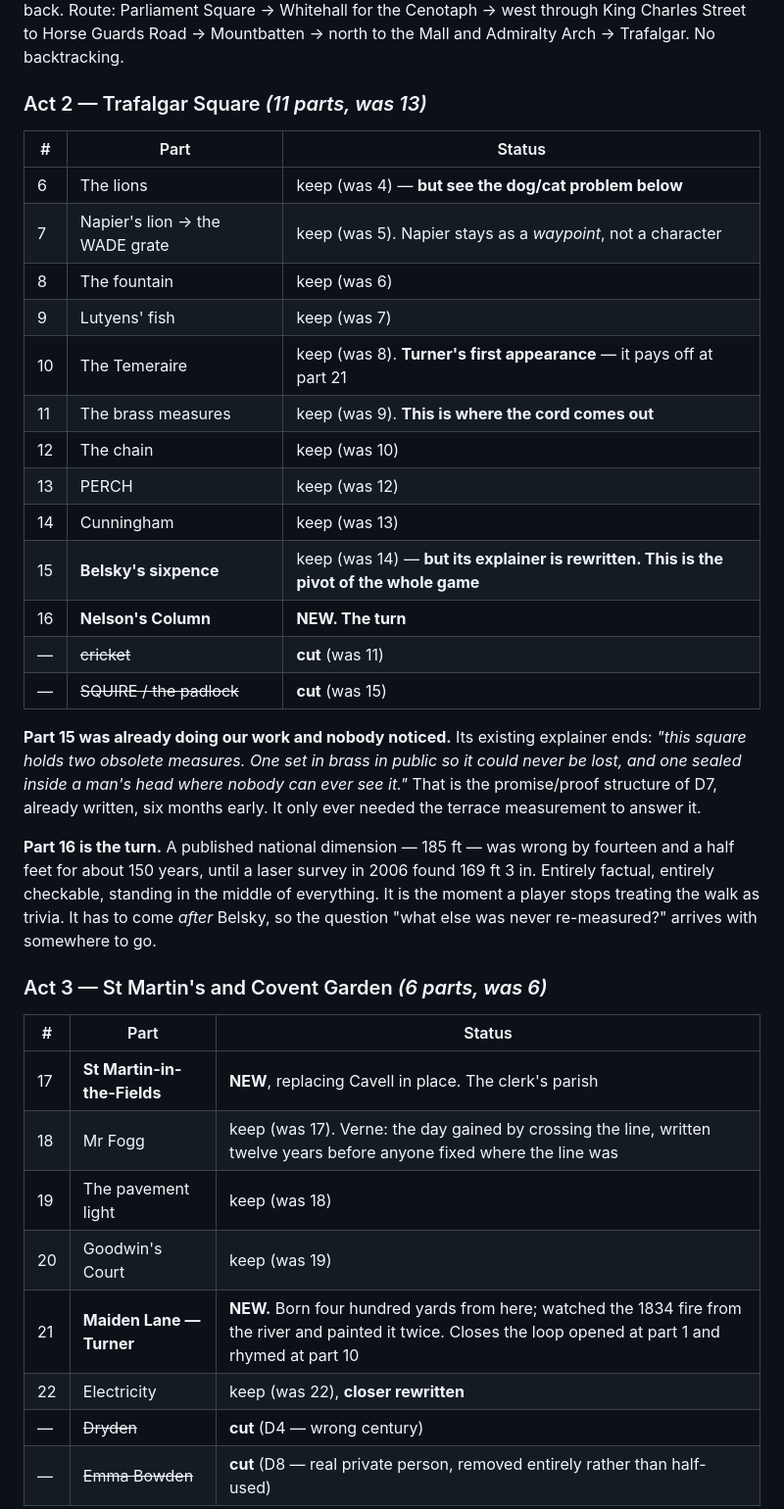
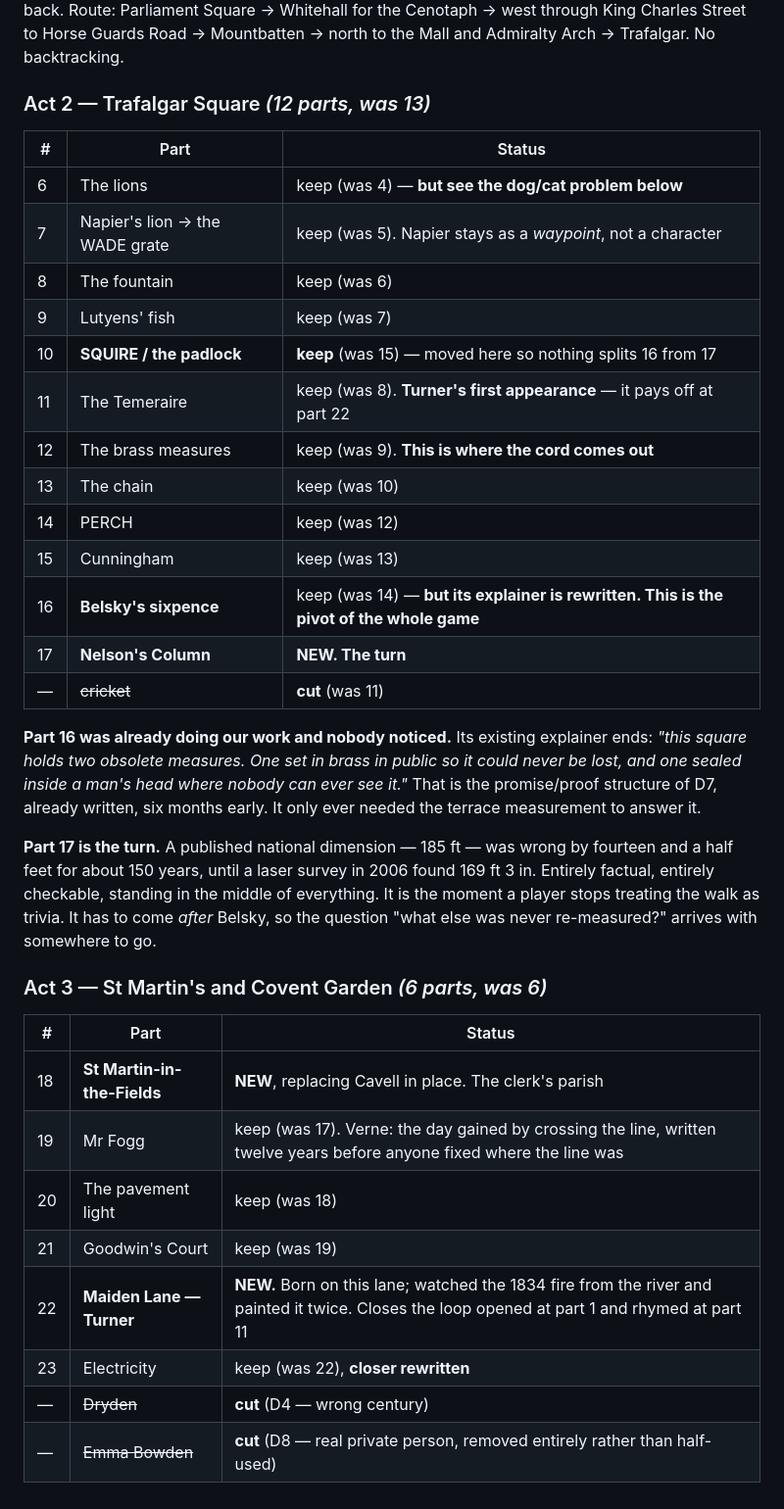
Before and after one commit to jwghopkins-lab/Fedora, a Markdown page: docs/narrative/ROUTE.md, the part around one of its changes. Shown at 98% size. GitHub-like rendering.

```diff
--- a/docs/narrative/ROUTE.md
+++ b/docs/narrative/ROUTE.md
@@ -47,7 +110,7 @@ back. Route: Parliament Square → Whitehall for the Cenotaph → west through K
 Charles Street to Horse Guards Road → Mountbatten → north to the Mall and
 Admiralty Arch → Trafalgar. No backtracking.
 
-### Act 2 — Trafalgar Square *(11 parts, was 13)*
+### Act 2 — Trafalgar Square *(12 parts, was 13)*
 
 | # | Part | Status |
 |---|---|---|
@@ -55,24 +118,24 @@ Admiralty Arch → Trafalgar. No backtracking.
 | 7 | Napier's lion → the WADE grate | keep (was 5). Napier stays as a *waypoint*, not a character |
 | 8 | The fountain | keep (was 6) |
 | 9 | Lutyens' fish | keep (was 7) |
-| 10 | The Temeraire | keep (was 8). **Turner's first appearance** — it pays off at part 21 |
-| 11 | The brass measures | keep (was 9). **This is where the cord comes out** |
-| 12 | The chain | keep (was 10) |
-| 13 | PERCH | keep (was 12) |
-| 14 | Cunningham | keep (was 13) |
-| 15 | **Belsky's sixpence** | keep (was 14) — **but its explainer is rewritten. This is the pivot of the whole game** |
-| 16 | **Nelson's Column** | **NEW. The turn** |
+| 10 | **SQUIRE / the padlock** | **keep** (was 15) — moved here so nothing splits 16 from 17 |
+| 11 | The Temeraire | keep (was 8). **Turner's first appearance** — it pays off at part 22 |
+| 12 | The brass measures | keep (was 9). **This is where the cord comes out** |
+| 13 | The chain | keep (was 10) |
+| 14 | PERCH | keep (was 12) |
+| 15 | Cunningham | keep (was 13) |
+| 16 | **Belsky's sixpence** | keep (was 14) — **but its explainer is rewritten. This is the pivot of the whole game** |
+| 17 | **Nelson's Column** | **NEW. The turn** |
 | — | ~~cricket~~ | **cut** (was 11) |
-| — | ~~SQUIRE / the padlock~~ | **cut** (was 15) |
 
-**Part 15 was already doing our work and nobody noticed.** Its existing
+**Part 16 was already doing our work and nobody noticed.** Its existing
 explainer ends: *"this square holds two obsolete measures. One set in brass in
 public so it could never be lost, and one sealed inside a man's head where
 nobody can ever see it."* That is the promise/proof structure of D7, already
 written, six months early. It only ever needed the terrace measurement to
 answer it.
 
-**Part 16 is the turn.** A published national dimension — 185 ft — was wrong by
+**Part 17 is the turn.** A published national dimension — 185 ft — was wrong by
 fourteen and a half feet for about 150 years, until a laser survey in 2006 found
 169 ft 3 in. Entirely factual, entirely checkable, standing in the middle of
 everything. It is the moment a player stops treating the walk as trivia. It has
@@ -83,12 +146,12 @@ arrives with somewhere to go.
 
 | # | Part | Status |
 |---|---|---|
-| 17 | **St Martin-in-the-Fields** | **NEW**, replacing Cavell in place. The clerk's parish |
-| 18 | Mr Fogg | keep (was 17). Verne: the day gained by crossing the line, written twelve years before anyone fixed where the line was |
-| 19 | The pavement light | keep (was 18) |
-| 20 | Goodwin's Court | keep (was 19) |
-| 21 | **Maiden Lane — Turner** | **NEW.** Born four hundred yards from here; watched the 1834 fire from the river and painted it twice. Closes the loop opened at part 1 and rhymed at part 10 |
-| 22 | Electricity | keep (was 22), **closer rewritten** |
+| 18 | **St Martin-in-the-Fields** | **NEW**, replacing Cavell in place. The clerk's parish |
+| 19 | Mr Fogg | keep (was 17). Verne: the day gained by crossing the line, written twelve years before anyone fixed where the line was |
+| 20 | The pavement light | keep (was 18) |
+| 21 | Goodwin's Court | keep (was 19) |
+| 22 | **Maiden Lane — Turner** | **NEW.** Born on this lane; watched the 1834 fire from the river and painted it twice. Closes the loop opened at part 1 and rhymed at part 11 |
+| 23 | Electricity | keep (was 22), **closer rewritten** |
 | — | ~~Dryden~~ | **cut** (D4 — wrong century) |
 | — | ~~Emma Bowden~~ | **cut** (D8 — real private person, removed entirely rather than half-used) |
 
```
Also changed, not shown: other parts of docs/narrative/ROUTE.md (+78 -11 lines).
